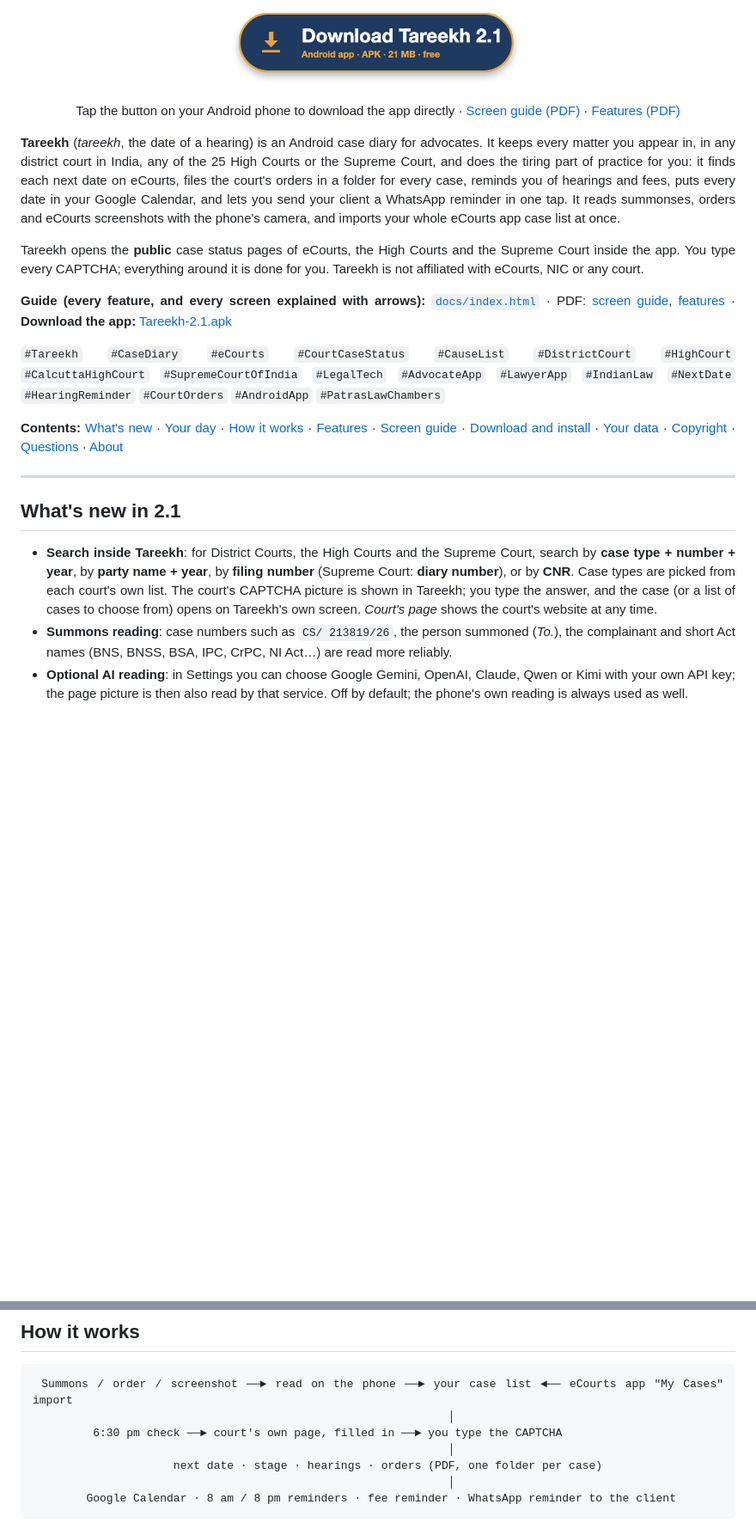
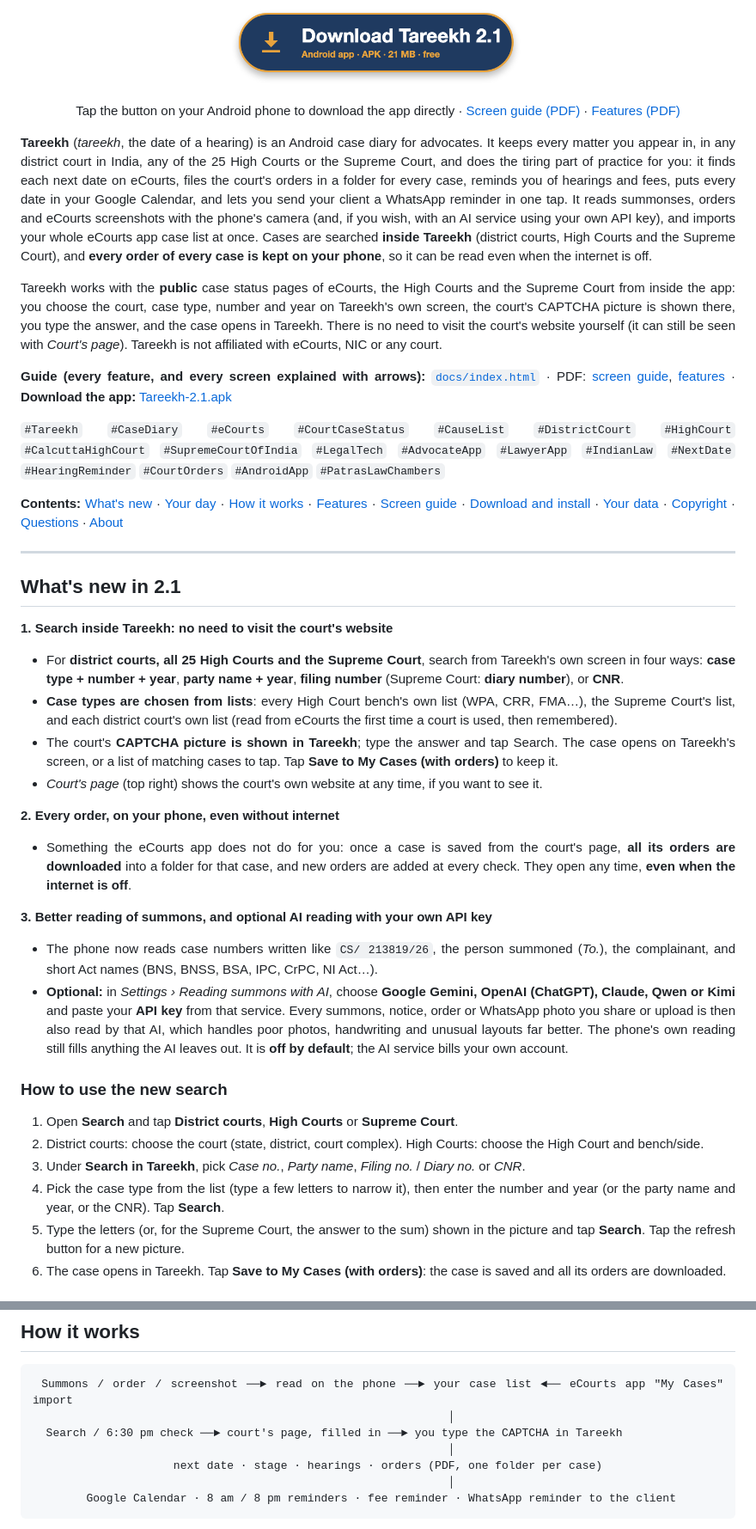
Before and after one commit to advocatesudippatra-spec/tareekh-court-case-monitoring, a Markdown page: README.md, 2 parts joined by grey strips. Shown at 86% size. GitHub-like rendering; blank space fills up the shorter version.

Commit message:
Front page: search inside Tareekh, orders kept offline, optional AI reading with your own API key; how-to steps and version history
Co-Authored-By: Claude Opus 5.5 <noreply@anthropic.com>

````diff
--- a/README.md
+++ b/README.md
@@ -9,9 +9,9 @@
 
 <p align="center">Tap the button on your Android phone to download the app directly · <a href="docs/Tareekh-Screen-Guide.pdf">Screen guide (PDF)</a> · <a href="docs/Tareekh-Features.pdf">Features (PDF)</a></p>
 
-**Tareekh** (*tareekh*, the date of a hearing) is an Android case diary for advocates. It keeps every matter you appear in, in any district court in India, any of the 25 High Courts or the Supreme Court, and does the tiring part of practice for you: it finds each next date on eCourts, files the court's orders in a folder for every case, reminds you of hearings and fees, puts every date in your Google Calendar, and lets you send your client a WhatsApp reminder in one tap. It reads summonses, orders and eCourts screenshots with the phone's camera, and imports your whole eCourts app case list at once.
+**Tareekh** (*tareekh*, the date of a hearing) is an Android case diary for advocates. It keeps every matter you appear in, in any district court in India, any of the 25 High Courts or the Supreme Court, and does the tiring part of practice for you: it finds each next date on eCourts, files the court's orders in a folder for every case, reminds you of hearings and fees, puts every date in your Google Calendar, and lets you send your client a WhatsApp reminder in one tap. It reads summonses, orders and eCourts screenshots with the phone's camera (and, if you wish, with an AI service using your own API key), and imports your whole eCourts app case list at once. Cases are searched **inside Tareekh** (district courts, High Courts and the Supreme Court), and **every order of every case is kept on your phone**, so it can be read even when the internet is off.
 
-Tareekh opens the **public** case status pages of eCourts, the High Courts and the Supreme Court inside the app. You type every CAPTCHA; everything around it is done for you. Tareekh is not affiliated with eCourts, NIC or any court.
+Tareekh works with the **public** case status pages of eCourts, the High Courts and the Supreme Court from inside the app: you choose the court, case type, number and year on Tareekh's own screen, the court's CAPTCHA picture is shown there, you type the answer, and the case opens in Tareekh. There is no need to visit the court's website yourself (it can still be seen with *Court's page*). Tareekh is not affiliated with eCourts, NIC or any court.
 
 **Guide (every feature, and every screen explained with arrows):** [`docs/index.html`](docs/index.html) · PDF: [screen guide](docs/Tareekh-Screen-Guide.pdf), [features](docs/Tareekh-Features.pdf) · **Download the app:** [Tareekh-2.1.apk](https://github.com/advocatesudippatra-spec/tareekh-court-case-monitoring/raw/main/Tareekh-2.1.apk)
 
@@ -23,6 +23,24 @@ Tareekh opens the **public** case status pages of eCourts, the High Courts and t
 
 ## What's new in 2.1
 
-- **Search inside Tareekh**: for District Courts, the High Courts and the Supreme Court, search by **case type + number + year**, by **party name + year**, by **filing number** (Supreme Court: **diary number**), or by **CNR**. Case types are picked from each court's own list. The court's CAPTCHA picture is shown in Tareekh; you type the answer, and the case (or a list of cases to choose from) opens on Tareekh's own screen. *Court's page* shows the court's website at any time.
-- **Summons reading**: case numbers such as `CS/ 213819/26`, the person summoned (*To.*), the complainant and short Act names (BNS, BNSS, BSA, IPC, CrPC, NI Act…) are read more reliably.
-- **Optional AI reading**: in Settings you can choose Google Gemini, OpenAI, Claude, Qwen or Kimi with your own API key; the page picture is then also read by that service. Off by default; the phone's own reading is always used as well.
+**1. Search inside Tareekh: no need to visit the court's website**
+- For **district courts, all 25 High Courts and the Supreme Court**, search from Tareekh's own screen in four ways: **case type + number + year**, **party name + year**, **filing number** (Supreme Court: **diary number**), or **CNR**.
+- **Case types are chosen from lists**: every High Court bench's own list (WPA, CRR, FMA…), the Supreme Court's list, and each district court's own list (read from eCourts the first time a court is used, then remembered).
+- The court's **CAPTCHA picture is shown in Tareekh**; type the answer and tap Search. The case opens on Tareekh's screen, or a list of matching cases to tap. Tap **Save to My Cases (with orders)** to keep it.
+- *Court's page* (top right) shows the court's own website at any time, if you want to see it.
+
+**2. Every order, on your phone, even without internet**
+- Something the eCourts app does not do for you: once a case is saved from the court's page, **all its orders are downloaded** into a folder for that case, and new orders are added at every check. They open any time, **even when the internet is off**.
+
+**3. Better reading of summons, and optional AI reading with your own API key**
+- The phone now reads case numbers written like `CS/ 213819/26`, the person summoned (*To.*), the complainant, and short Act names (BNS, BNSS, BSA, IPC, CrPC, NI Act…).
+- **Optional:** in *Settings › Reading summons with AI*, choose **Google Gemini, OpenAI (ChatGPT), Claude, Qwen or Kimi** and paste your **API key** from that service. Every summons, notice, order or WhatsApp photo you share or upload is then also read by that AI, which handles poor photos, handwriting and unusual layouts far better. The phone's own reading still fills anything the AI leaves out. It is **off by default**; the AI service bills your own account.
+
+### How to use the new search
+1. Open **Search** and tap **District courts**, **High Courts** or **Supreme Court**.
+2. District courts: choose the court (state, district, court complex). High Courts: choose the High Court and bench/side.
+3. Under **Search in Tareekh**, pick *Case no.*, *Party name*, *Filing no.* / *Diary no.* or *CNR*.
+4. Pick the case type from the list (type a few letters to narrow it), then enter the number and year (or the party name and year, or the CNR). Tap **Search**.
+5. Type the letters (or, for the Supreme Court, the answer to the sum) shown in the picture and tap **Search**. Tap the refresh button for a new picture.
+6. The case opens in Tareekh. Tap **Save to My Cases (with orders)**: the case is saved and all its orders are downloaded.
+
@@ -44,7 +77,7 @@ Tareekh opens the **public** case status pages of eCourts, the High Courts and t
 ```
  Summons / order / screenshot ──► read on the phone ──► your case list ◄── eCourts app "My Cases" import
                                                               │
-         6:30 pm check ──► court's own page, filled in ──► you type the CAPTCHA
+  Search / 6:30 pm check ──► court's page, filled in ──► you type the CAPTCHA in Tareekh
                                                               │
                      next date · stage · hearings · orders (PDF, one folder per case)
                                                               │
````
Also changed, not shown: other parts of README.md (+31 -3 lines).
